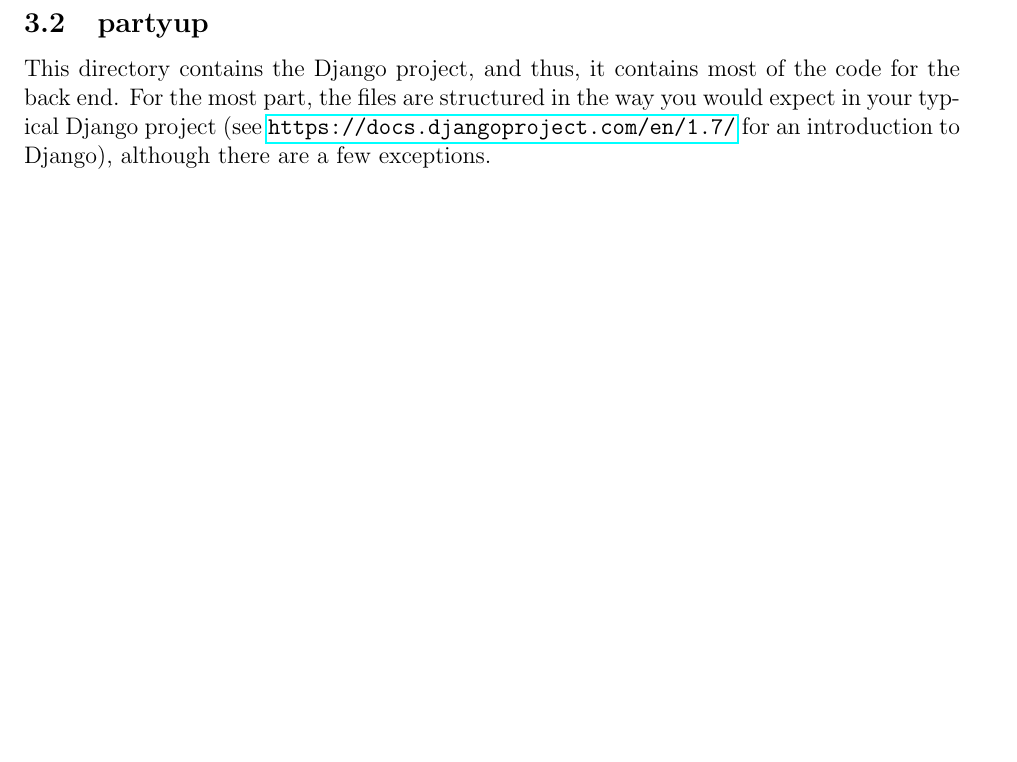
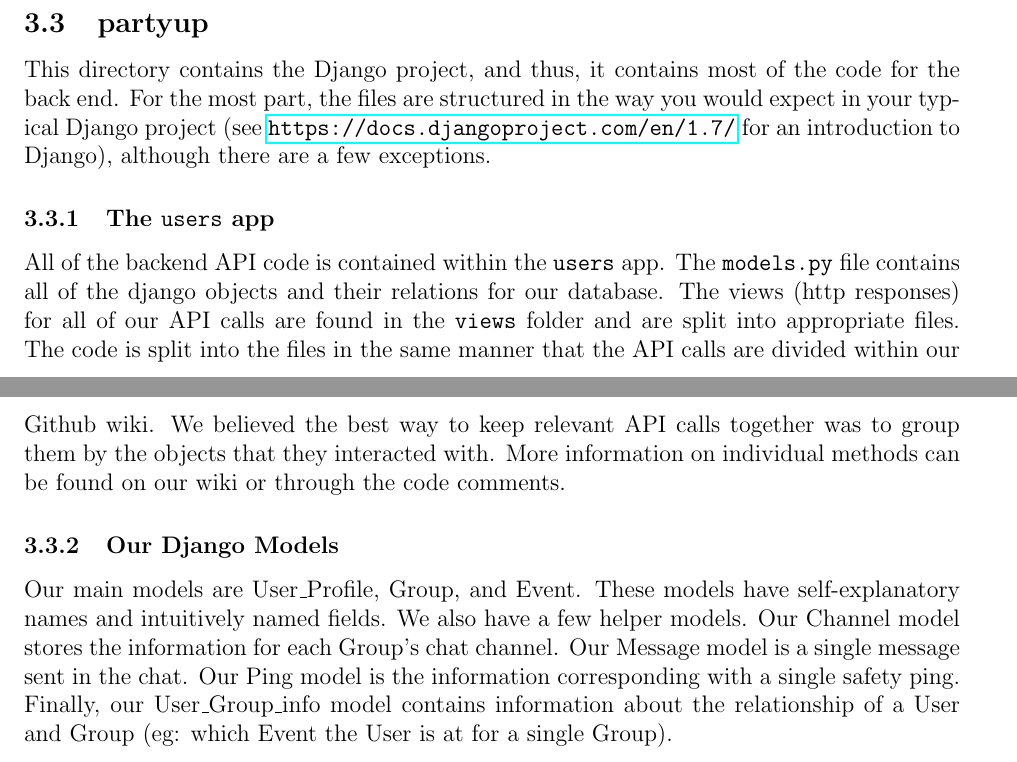
Before and after one commit to BDGL-Hacks/documentation-333, a LaTeX document (internal.tex): part of page 3 of 3 before the commit and two parts of pages 3 and 4 of 4 after it, the two joined at a grey line, cut so that both start at the same text, the shorter picture padded with empty space. Compiled offline with pdfLaTeX.

Commit message:
added info about the models

```diff
--- a/internal.tex
+++ b/internal.tex
@@ -154,4 +158,16 @@ expect in your typical Django project
 (see \url{https://docs.djangoproject.com/en/1.7/} for an introduction to Django),
 although there are a few exceptions.
 
+\subsubsection{The \texttt{users} app}
+
+All of the backend API code is contained within the \texttt{users} app.
+The \texttt{models.py} file contains all of the django objects and their relations for our database.
+The views (http responses) for all of our API calls are found in the \texttt{views} folder and are split into appropriate files.
+The code is split into the files in the same manner that the API calls are divided within our Github wiki. We believed the best way to keep relevant API calls together was to group them by the objects that they interacted with. More information on individual methods can be found on our wiki or through the code comments.
+
+\subsubsection{Our Django Models}
+
+Our main models are User\_Profile, Group, and Event. These models have self-explanatory names and intuitively named fields. We also have a few helper models. Our Channel model stores the information for each Group's chat channel. Our Message model is a single message sent in the chat. Our Ping model is the information corresponding with a single safety ping. Finally, our User\_Group\_info model contains information about the relationship of a User and Group (eg: which Event the User is at for a single Group).
+
+
 \end{document}
```
Also changed, not shown: report.tex (+0 -3 lines), internal.tex (14 more changed lines).
